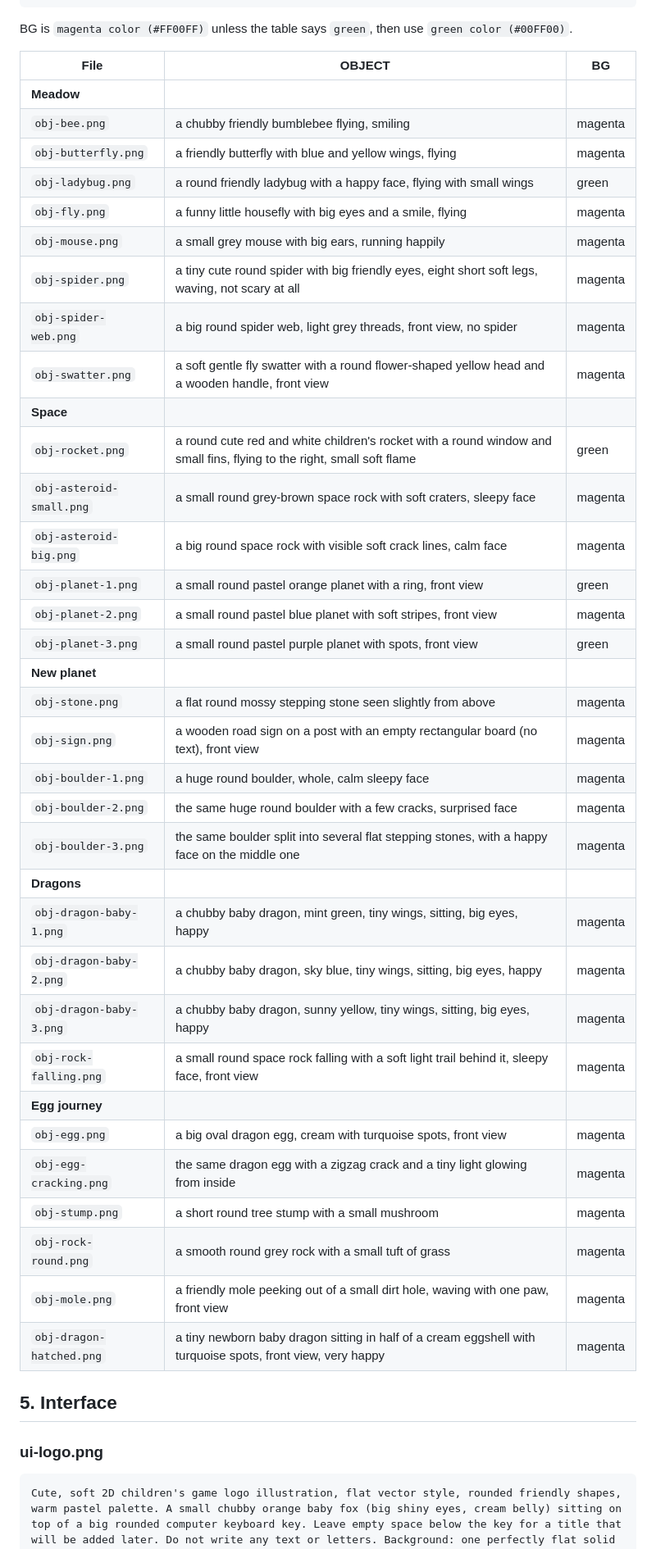
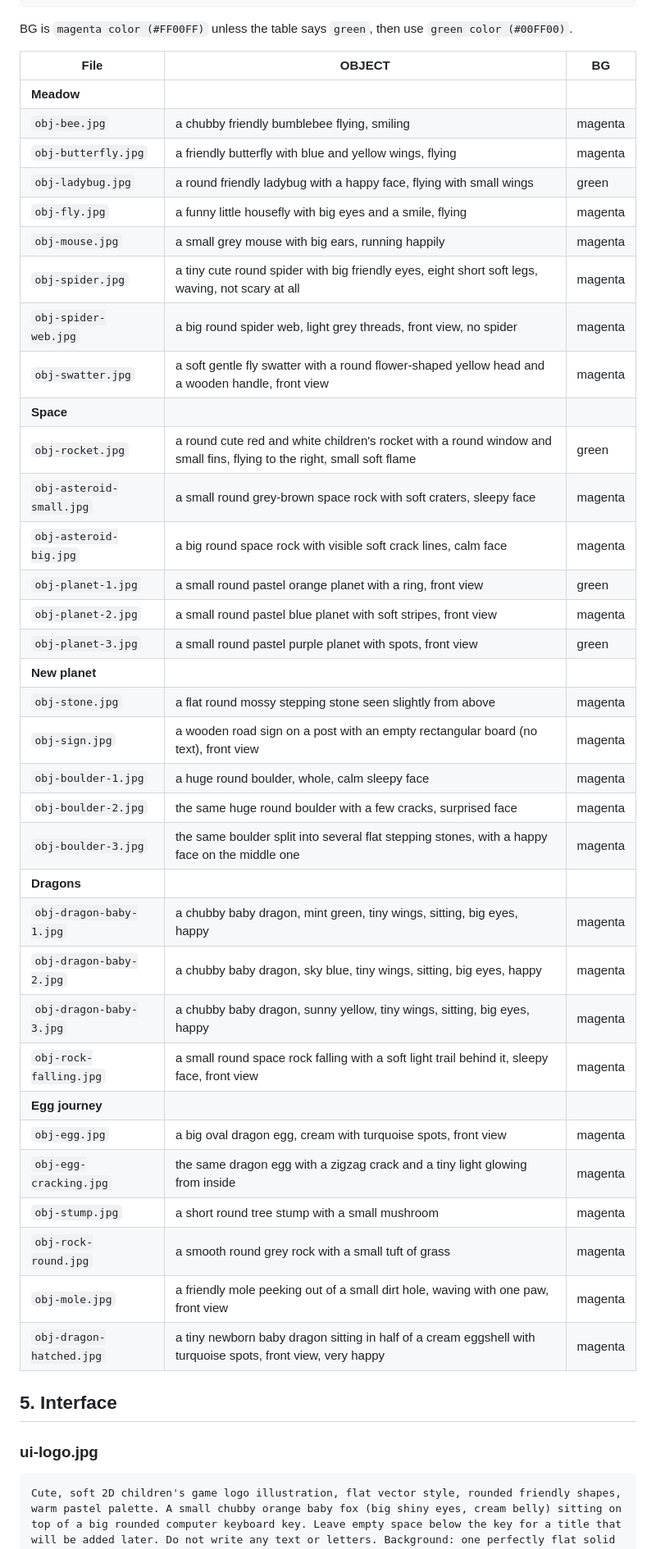
Before and after one commit to atiris/pikotyper, a Markdown page: assets-src/PROMPTS.md, the part around one of its changes. Shown at 82% size. Rendered like a GitHub page.

Commit message:
docs: name asset source images as jpg
Co-Authored-By: Claude Opus 5.5 <noreply@anthropic.com>
Claude-Session: https://claude.ai/code/session_01BgBzVcJ5mXAw2i7rXoGEpu

````diff
--- a/assets-src/PROMPTS.md
+++ b/assets-src/PROMPTS.md
@@ -163,43 +163,43 @@ BG is `magenta color (#FF00FF)` unless the table says `green`, then use `green c
 | File | OBJECT | BG |
 |---|---|---|
 | **Meadow** | | |
-| `obj-bee.png` | a chubby friendly bumblebee flying, smiling | magenta |
-| `obj-butterfly.png` | a friendly butterfly with blue and yellow wings, flying | magenta |
-| `obj-ladybug.png` | a round friendly ladybug with a happy face, flying with small wings | green |
-| `obj-fly.png` | a funny little housefly with big eyes and a smile, flying | magenta |
-| `obj-mouse.png` | a small grey mouse with big ears, running happily | magenta |
-| `obj-spider.png` | a tiny cute round spider with big friendly eyes, eight short soft legs, waving, not scary at all | magenta |
-| `obj-spider-web.png` | a big round spider web, light grey threads, front view, no spider | magenta |
-| `obj-swatter.png` | a soft gentle fly swatter with a round flower-shaped yellow head and a wooden handle, front view | magenta |
+| `obj-bee.jpg` | a chubby friendly bumblebee flying, smiling | magenta |
+| `obj-butterfly.jpg` | a friendly butterfly with blue and yellow wings, flying | magenta |
+| `obj-ladybug.jpg` | a round friendly ladybug with a happy face, flying with small wings | green |
+| `obj-fly.jpg` | a funny little housefly with big eyes and a smile, flying | magenta |
+| `obj-mouse.jpg` | a small grey mouse with big ears, running happily | magenta |
+| `obj-spider.jpg` | a tiny cute round spider with big friendly eyes, eight short soft legs, waving, not scary at all | magenta |
+| `obj-spider-web.jpg` | a big round spider web, light grey threads, front view, no spider | magenta |
+| `obj-swatter.jpg` | a soft gentle fly swatter with a round flower-shaped yellow head and a wooden handle, front view | magenta |
 | **Space** | | |
-| `obj-rocket.png` | a round cute red and white children's rocket with a round window and small fins, flying to the right, small soft flame | green |
-| `obj-asteroid-small.png` | a small round grey-brown space rock with soft craters, sleepy face | magenta |
-| `obj-asteroid-big.png` | a big round space rock with visible soft crack lines, calm face | magenta |
-| `obj-planet-1.png` | a small round pastel orange planet with a ring, front view | green |
-| `obj-planet-2.png` | a small round pastel blue planet with soft stripes, front view | magenta |
-| `obj-planet-3.png` | a small round pastel purple planet with spots, front view | green |
+| `obj-rocket.jpg` | a round cute red and white children's rocket with a round window and small fins, flying to the right, small soft flame | green |
+| `obj-asteroid-small.jpg` | a small round grey-brown space rock with soft craters, sleepy face | magenta |
+| `obj-asteroid-big.jpg` | a big round space rock with visible soft crack lines, calm face | magenta |
+| `obj-planet-1.jpg` | a small round pastel orange planet with a ring, front view | green |
+| `obj-planet-2.jpg` | a small round pastel blue planet with soft stripes, front view | magenta |
+| `obj-planet-3.jpg` | a small round pastel purple planet with spots, front view | green |
 | **New planet** | | |
-| `obj-stone.png` | a flat round mossy stepping stone seen slightly from above | magenta |
-| `obj-sign.png` | a wooden road sign on a post with an empty rectangular board (no text), front view | magenta |
-| `obj-boulder-1.png` | a huge round boulder, whole, calm sleepy face | magenta |
-| `obj-boulder-2.png` | the same huge round boulder with a few cracks, surprised face | magenta |
-| `obj-boulder-3.png` | the same boulder split into several flat stepping stones, with a happy face on the middle one | magenta |
+| `obj-stone.jpg` | a flat round mossy stepping stone seen slightly from above | magenta |
+| `obj-sign.jpg` | a wooden road sign on a post with an empty rectangular board (no text), front view | magenta |
+| `obj-boulder-1.jpg` | a huge round boulder, whole, calm sleepy face | magenta |
+| `obj-boulder-2.jpg` | the same huge round boulder with a few cracks, surprised face | magenta |
+| `obj-boulder-3.jpg` | the same boulder split into several flat stepping stones, with a happy face on the middle one | magenta |
 | **Dragons** | | |
-| `obj-dragon-baby-1.png` | a chubby baby dragon, mint green, tiny wings, sitting, big eyes, happy | magenta |
-| `obj-dragon-baby-2.png` | a chubby baby dragon, sky blue, tiny wings, sitting, big eyes, happy | magenta |
-| `obj-dragon-baby-3.png` | a chubby baby dragon, sunny yellow, tiny wings, sitting, big eyes, happy | magenta |
-| `obj-rock-falling.png` | a small round space rock falling with a soft light trail behind it, sleepy face, front view | magenta |
+| `obj-dragon-baby-1.jpg` | a chubby baby dragon, mint green, tiny wings, sitting, big eyes, happy | magenta |
+| `obj-dragon-baby-2.jpg` | a chubby baby dragon, sky blue, tiny wings, sitting, big eyes, happy | magenta |
+| `obj-dragon-baby-3.jpg` | a chubby baby dragon, sunny yellow, tiny wings, sitting, big eyes, happy | magenta |
+| `obj-rock-falling.jpg` | a small round space rock falling with a soft light trail behind it, sleepy face, front view | magenta |
 | **Egg journey** | | |
-| `obj-egg.png` | a big oval dragon egg, cream with turquoise spots, front view | magenta |
-| `obj-egg-cracking.png` | the same dragon egg with a zigzag crack and a tiny light glowing from inside | magenta |
-| `obj-stump.png` | a short round tree stump with a small mushroom | magenta |
-| `obj-rock-round.png` | a smooth round grey rock with a small tuft of grass | magenta |
-| `obj-mole.png` | a friendly mole peeking out of a small dirt hole, waving with one paw, front view | magenta |
-| `obj-dragon-hatched.png` | a tiny newborn baby dragon sitting in half of a cream eggshell with turquoise spots, front view, very happy | magenta |
+| `obj-egg.jpg` | a big oval dragon egg, cream with turquoise spots, front view | magenta |
+| `obj-egg-cracking.jpg` | the same dragon egg with a zigzag crack and a tiny light glowing from inside | magenta |
+| `obj-stump.jpg` | a short round tree stump with a small mushroom | magenta |
+| `obj-rock-round.jpg` | a smooth round grey rock with a small tuft of grass | magenta |
+| `obj-mole.jpg` | a friendly mole peeking out of a small dirt hole, waving with one paw, front view | magenta |
+| `obj-dragon-hatched.jpg` | a tiny newborn baby dragon sitting in half of a cream eggshell with turquoise spots, front view, very happy | magenta |
 
 ## 5. Interface
 
-### ui-logo.png
+### ui-logo.jpg
 ```
 Cute, soft 2D children's game logo illustration, flat vector style, rounded friendly shapes, warm pastel palette. A small chubby orange baby fox (big shiny eyes, cream belly) sitting on top of a big rounded computer keyboard key. Leave empty space below the key for a title that will be added later. Do not write any text or letters. Background: one perfectly flat solid pure green color (#00FF00), no shadow. Square image.
 ```
````
Also changed, not shown: other parts of assets-src/PROMPTS.md (+45 -45 lines), .todo/04-piko-stats-parent.md (+1 -1 lines).
